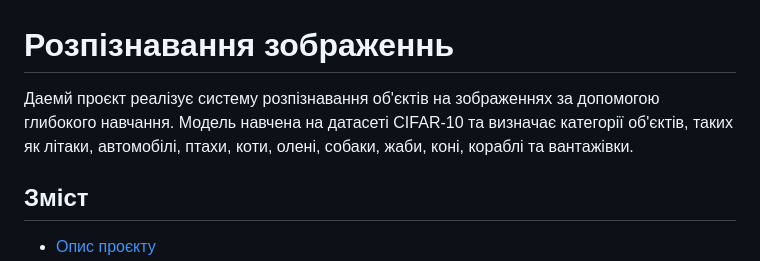
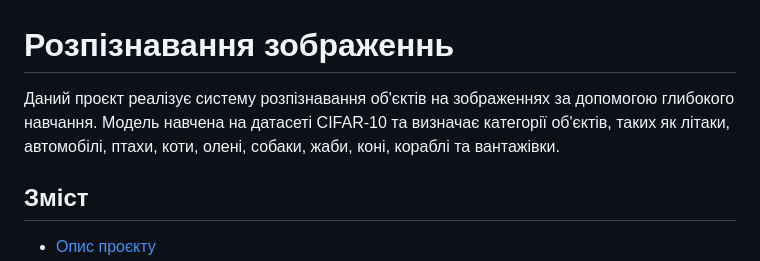
Before and after one commit to s1prove/Image-Recognition, a Markdown page: README.md, the part around the change. Rendered like a GitHub page.

Commit message:
Project 1.0

```diff
--- a/README.md
+++ b/README.md
@@ -1,5 +1,5 @@
 # Розпізнавання зображеннь
-Даемй проєкт реалізує систему розпізнавання об'єктів на зображеннях за допомогою глибокого навчання. Модель навчена на датасеті CIFAR-10 та визначає категорії об'єктів, таких як літаки, автомобілі, птахи, коти, олені, собаки, жаби, коні, кораблі та вантажівки.
+Даний проєкт реалізує систему розпізнавання об'єктів на зображеннях за допомогою глибокого навчання. Модель навчена на датасеті CIFAR-10 та визначає категорії об'єктів, таких як літаки, автомобілі, птахи, коти, олені, собаки, жаби, коні, кораблі та вантажівки.
 ## Зміст
 - [Опис проєкту](#Опис-проєкту)
 - [Використані бібліотеки та технології](#Використані-бібліотеки-та-технології)
```
